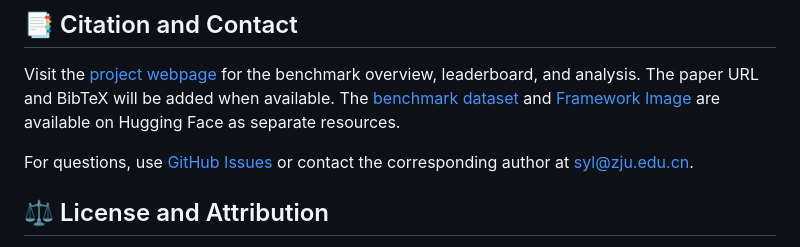
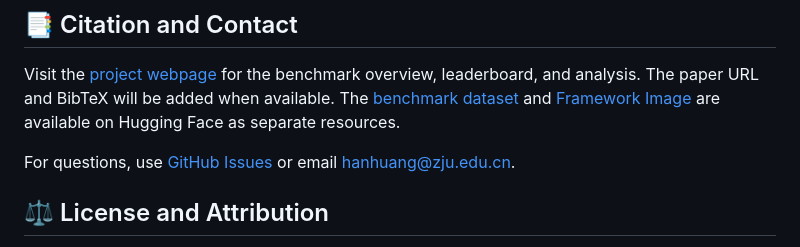
Before and after one commit to ZJU-REAL/DRBenchPro, a Markdown page: README.md, the part around the change. Drawn GitHub-style.

```diff
--- a/README.md
+++ b/README.md
@@ -405,7 +405,7 @@ and [Framework Image](https://huggingface.co/datasets/zhuiluozhiji/DRBenchPro-ru
 are available on Hugging Face as separate resources.
 
 For questions, use [GitHub Issues](https://github.com/ZJU-REAL/DRBenchPro/issues)
-or contact the corresponding author at [syl@zju.edu.cn](mailto:syl@zju.edu.cn).
+or email [hanhuang@zju.edu.cn](mailto:hanhuang@zju.edu.cn).
 
 <a id="license-and-attribution"></a>
 
```
